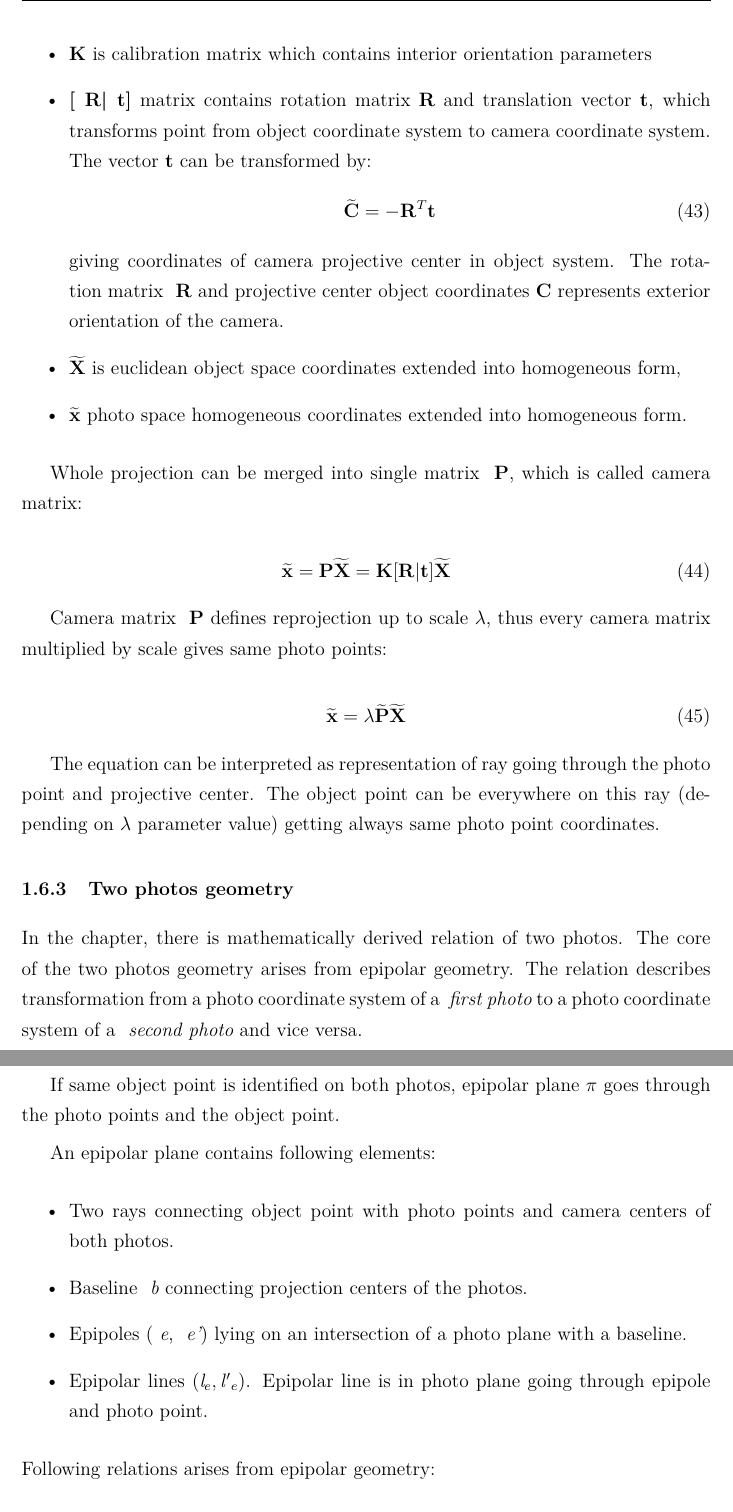
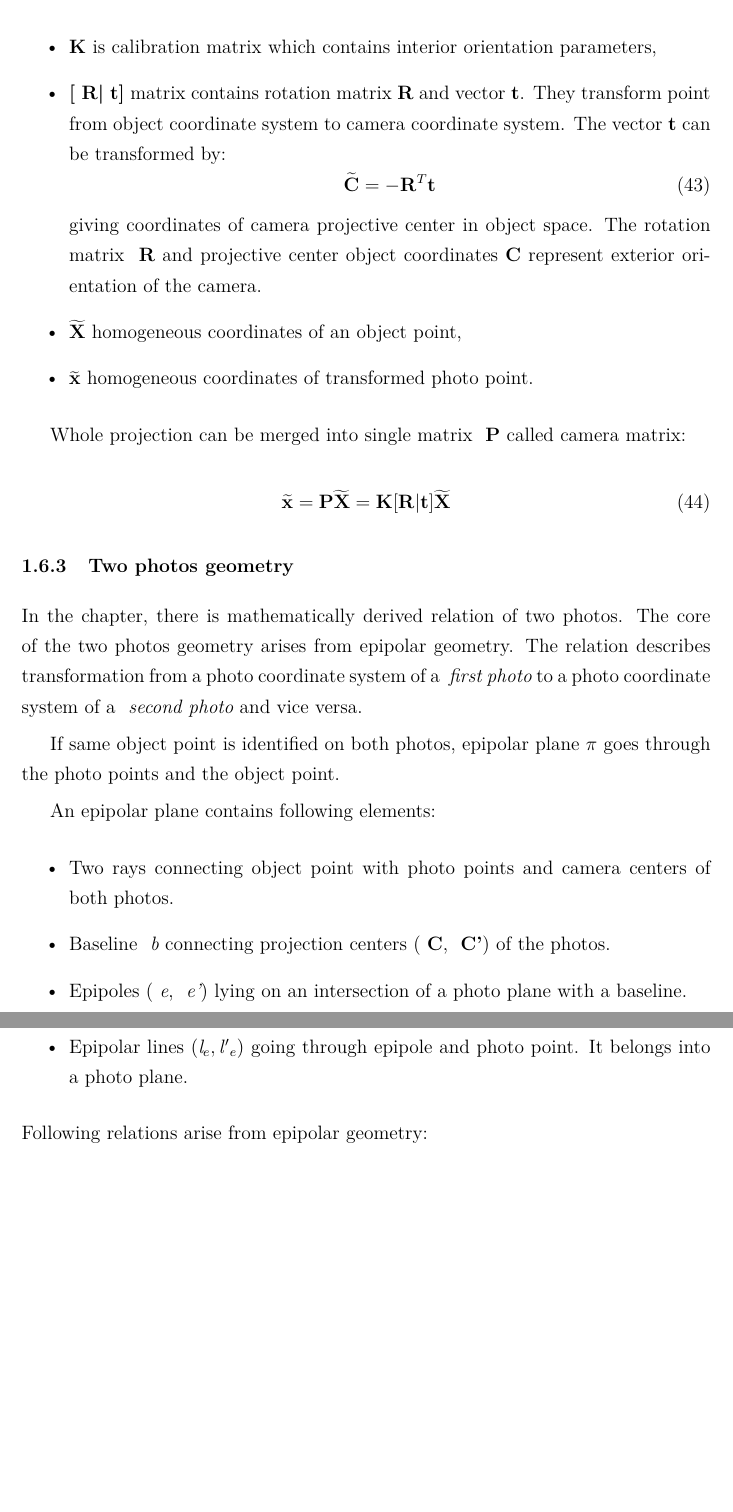
Before and after one commit to ctu-geoforall-lab-projects/dp-turek-2014, a LaTeX paper (text/DP.tex): two parts of pages 33 and 34 of 97, joined at a grey line, cut so that both start at the same text, the shorter picture padded with empty space. Compiled offline with pdfLaTeX.

Commit message:
zaloha text

```diff
--- a/text/DP.tex
+++ b/text/DP.tex
@@ -1216,38 +1216,28 @@ The equation can be abbreviated as:
 where:
 
 \begin{itemize}
-\item \ematr{K} is calibration matrix which contains interior orientation parameters
-\item \ematr{[\ematr{R}|\evect{t}]} matrix contains rotation matrix\ematr{R} and translation vector $\evect{t}$,
-	      which transforms point from object coordinate system
+\item \ematr{K} is calibration matrix which contains interior orientation parameters,
+\item \ematr{[\ematr{R}|\evect{t}]} matrix contains rotation matrix\ematr{R} and vector $\evect{t}$.
+	      They transform point from object coordinate system
 	      to camera coordinate system.
 	      The vector $\evect{t}$ can  be transformed by:
 	      \begin{equation}
 	      \ehvect{C} = - \ematr{R}^{T}\evect{t}
 	      \end{equation}
-	      giving coordinates of camera projective center in object system.
+	      giving coordinates of camera projective center in object space.
 	      The rotation matrix \ematr{R} and projective
 	      center object coordinates $\evect{C}$
-	      represents exterior orientation of the camera.
-\item $\ehvect{X}$ is euclidean object space coordinates extended into homogeneous form,
-\item $\ehvect{x}$ photo space homogeneous coordinates extended into homogeneous form.
+	      represent exterior orientation of the camera.
+\item $\ehvect{X}$  homogeneous coordinates of an object point,
+\item $\ehvect{x}$  homogeneous coordinates of transformed photo point.
 \end{itemize}
 
-Whole projection can be merged into single matrix \ematr{P}, which is called camera matrix:
+Whole projection can be merged into single matrix \ematr{P} called camera matrix:
 
 \begin{equation}
 \label{eq:p_abbr}
 \ehvect{x} =  \ematr{P} \ehvect{X} = \ematr{K} \ematr{[}\ematr{R}|\evect{t}\ematr{]} \ehvect{X}
 \end{equation}
-
-Camera matrix \ematr{P} defines reprojection up to scale $\escal{\lambda}$, thus every camera matrix multiplied by scale gives same photo points:
-
-\begin{equation}
-\ehvect{x}=\lambda\ehvect{P}\ehvect{X}
- \end{equation}
-
-The equation can be interpreted as representation of ray going through the photo point and projective center.
-The object point can be everywhere on this ray (depending on $\lambda$ parameter value) getting always
-same photo point coordinates.
 
 \subsubsection{Two photos geometry}
 \label{sec:epipolar_gem}
@@ -1284,16 +1274,16 @@ An epipolar plane contains following elements:
 
 \begin{itemize}
 \item Two rays connecting object point with photo points and camera centers of both photos.
-\item Baseline \escal{b} connecting projection centers of the photos.
+\item Baseline \escal{b} connecting projection centers (\evect{C}, \evect{C'}) of the photos.
 \item Epipoles (\escal{e}, \escal{e'}) lying on an intersection of a photo plane with a baseline.
-\item Epipolar lines  $(\escal{l}_{e}, \escal{l'}_{e})$. Epipolar line is in photo plane going through epipole and photo point.
+\item Epipolar lines  $(\escal{l}_{e}, \escal{l'}_{e})$ going through epipole and photo point. It belongs into a photo plane.
 \end{itemize}
 
 %%% ML: "which comes form epipolar geomatry" -> "which comes from
 %%% epipolar geometry", ale i tak zni divne
 %%% ST:prepsano
 
-\noindent Following relations arises from epipolar geometry:
+\noindent Following relations arise from epipolar geometry:
 \begin{itemize}
 \item All epipolar lines of  photo intersect in a epipole. If the photos are merely translate with no difference in orientation,
  epipoles lie in infinity.
```
Also changed, not shown: text/DP.tex (20 more changed lines).
